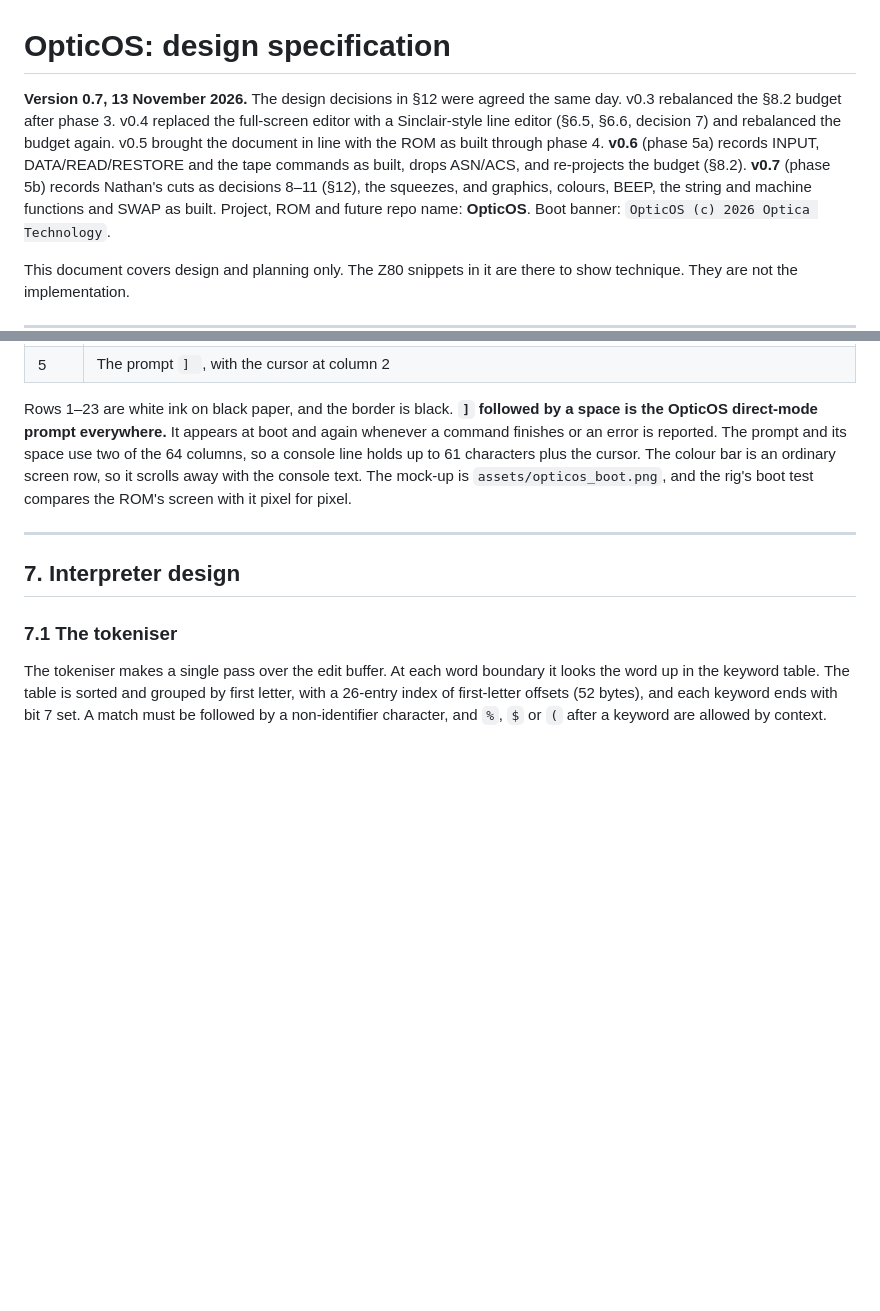
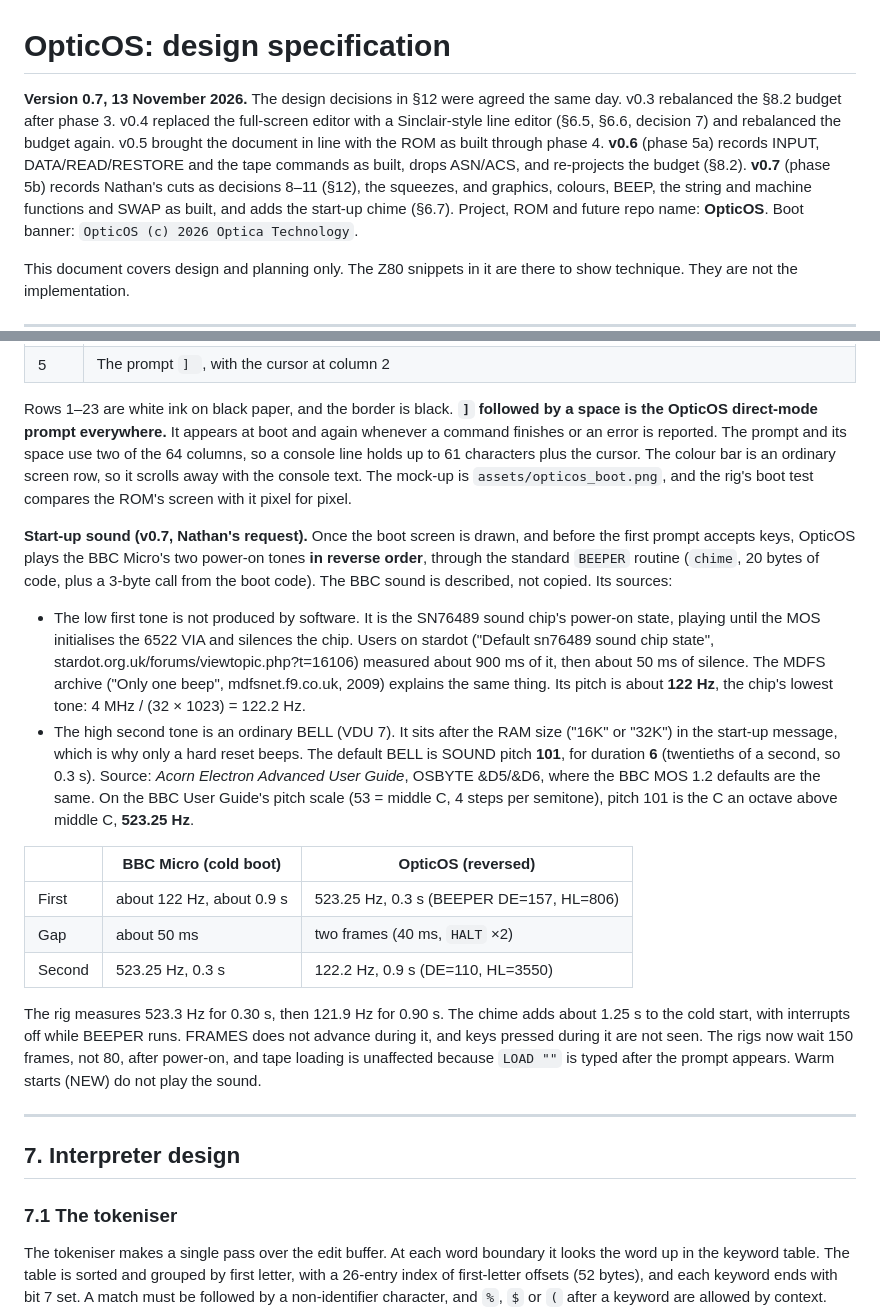
Before and after one commit to brixham99/OpticOS, a Markdown page: docs/spec.md, 2 parts joined by grey strips. Rendered like a GitHub page; blank space fills up the shorter version.

```diff
--- a/docs/spec.md
+++ b/docs/spec.md
@@ -1,6 +1,6 @@
 # OpticOS: design specification
 
-**Version 0.7, 13 November 2026.** The design decisions in §12 were agreed the same day. v0.3 rebalanced the §8.2 budget after phase 3. v0.4 replaced the full-screen editor with a Sinclair-style line editor (§6.5, §6.6, decision 7) and rebalanced the budget again. v0.5 brought the document in line with the ROM as built through phase 4. **v0.6** (phase 5a) records INPUT, DATA/READ/RESTORE and the tape commands as built, drops ASN/ACS, and re-projects the budget (§8.2). **v0.7** (phase 5b) records Nathan's cuts as decisions 8–11 (§12), the squeezes, and graphics, colours, BEEP, the string and machine functions and SWAP as built.
+**Version 0.7, 13 November 2026.** The design decisions in §12 were agreed the same day. v0.3 rebalanced the §8.2 budget after phase 3. v0.4 replaced the full-screen editor with a Sinclair-style line editor (§6.5, §6.6, decision 7) and rebalanced the budget again. v0.5 brought the document in line with the ROM as built through phase 4. **v0.6** (phase 5a) records INPUT, DATA/READ/RESTORE and the tape commands as built, drops ASN/ACS, and re-projects the budget (§8.2). **v0.7** (phase 5b) records Nathan's cuts as decisions 8–11 (§12), the squeezes, and graphics, colours, BEEP, the string and machine functions and SWAP as built, and adds the start-up chime (§6.7).
 Project, ROM and future repo name: **OpticOS**. Boot banner: `OpticOS (c) 2026 Optica Technology`.
 
 This document covers design and planning only. The Z80 snippets in it are there to show technique. They are not the implementation.
@@ -512,6 +512,19 @@ The cold-start screen (layout agreed with Nathan, 13 November 2026) is:
 
 Rows 1–23 are white ink on black paper, and the border is black. **`]` followed by a space is the OpticOS direct-mode prompt everywhere.** It appears at boot and again whenever a command finishes or an error is reported. The prompt and its space use two of the 64 columns, so a console line holds up to 61 characters plus the cursor. The colour bar is an ordinary screen row, so it scrolls away with the console text. The mock-up is `assets/opticos_boot.png`, and the rig's boot test compares the ROM's screen with it pixel for pixel.
 
+**Start-up sound (v0.7, Nathan's request).** Once the boot screen is drawn, and before the first prompt accepts keys, OpticOS plays the BBC Micro's two power-on tones **in reverse order**, through the standard `BEEPER` routine (`chime`, 20 bytes of code, plus a 3-byte call from the boot code). The BBC sound is described, not copied. Its sources:
+
+- The low first tone is not produced by software. It is the SN76489 sound chip's power-on state, playing until the MOS initialises the 6522 VIA and silences the chip. Users on stardot ("Default sn76489 sound chip state", stardot.org.uk/forums/viewtopic.php?t=16106) measured about 900 ms of it, then about 50 ms of silence. The MDFS archive ("Only one beep", mdfsnet.f9.co.uk, 2009) explains the same thing. Its pitch is about **122 Hz**, the chip's lowest tone: 4 MHz / (32 × 1023) = 122.2 Hz.
+- The high second tone is an ordinary BELL (VDU 7). It sits after the RAM size ("16K" or "32K") in the start-up message, which is why only a hard reset beeps. The default BELL is SOUND pitch **101**, for duration **6** (twentieths of a second, so 0.3 s). Source: *Acorn Electron Advanced User Guide*, OSBYTE &D5/&D6, where the BBC MOS 1.2 defaults are the same. On the BBC User Guide's pitch scale (53 = middle C, 4 steps per semitone), pitch 101 is the C an octave above middle C, **523.25 Hz**.
+
+| | BBC Micro (cold boot) | OpticOS (reversed) |
+|---|---|---|
+| First | about 122 Hz, about 0.9 s | 523.25 Hz, 0.3 s (BEEPER DE=157, HL=806) |
+| Gap | about 50 ms | two frames (40 ms, `HALT` ×2) |
+| Second | 523.25 Hz, 0.3 s | 122.2 Hz, 0.9 s (DE=110, HL=3550) |
+
+The rig measures 523.3 Hz for 0.30 s, then 121.9 Hz for 0.90 s. The chime adds about 1.25 s to the cold start, with interrupts off while BEEPER runs. FRAMES does not advance during it, and keys pressed during it are not seen. The rigs now wait 150 frames, not 80, after power-on, and tape loading is unaffected because `LOAD ""` is typed after the prompt appears. Warm starts (NEW) do not play the sound.
+
 ---
 
 ## 7. Interpreter design
```
Also changed, not shown: other parts of docs/spec.md (+7 -7 lines), README.md (+5 -5 lines), docs/phase5/README.md (+8 -2 lines), docs/phase2/rig_errors.png, docs/phase2/rig_hello.png, 13 other files.
